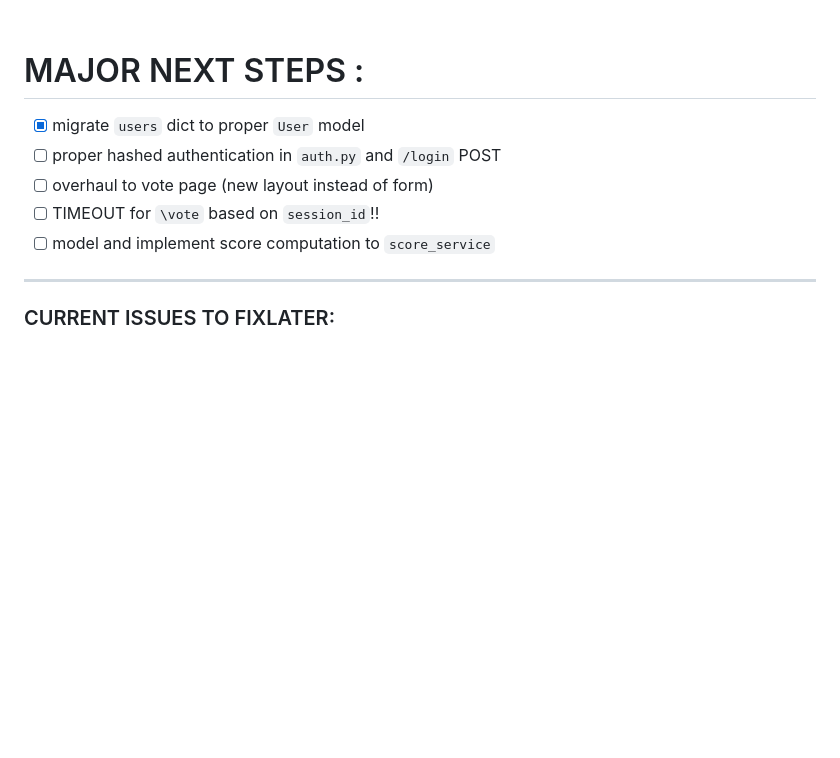
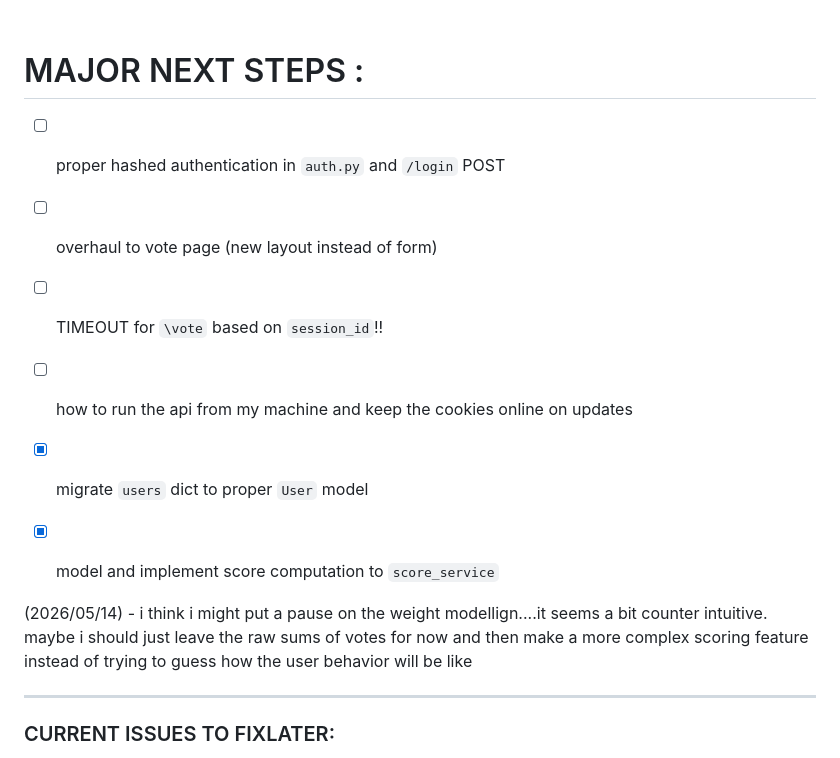
Before and after one commit to ukkarikari/aura-score, a Markdown page: docs/DOCS.md, the part around the change. Rendered like a GitHub page; blank space fills up the shorter version.

Commit message:
docs didnt commit for some reason

```diff
--- a/docs/DOCS.md
+++ b/docs/DOCS.md
@@ -13,11 +13,15 @@ documentation so that i dont forget whats goin on in the architecture and can lo
 
 # MAJOR NEXT STEPS :
 
-- [x] migrate `users` dict to proper `User` model
 - [ ] proper hashed authentication in `auth.py` and `/login` POST
 - [ ] overhaul to vote page (new layout instead of form)
 - [ ] TIMEOUT for `\vote` based on `session_id`!!
-- [ ] model and implement score computation to `score_service`
+- [ ] how to run the api from my machine and keep the cookies online on updates
+
+- [x] migrate `users` dict to proper `User` model
+- [x] model and implement score computation to `score_service`
+
+(2026/05/14) - i think i might put a pause on the weight modellign....it seems a bit counter intuitive. maybe i should just leave the raw sums of votes for now and then make a more complex scoring feature instead of trying to guess how the user behavior will be like
 
 ---
 
```
